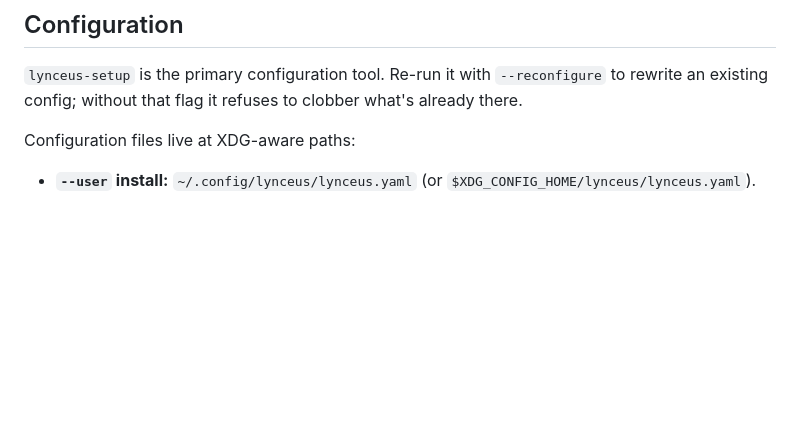
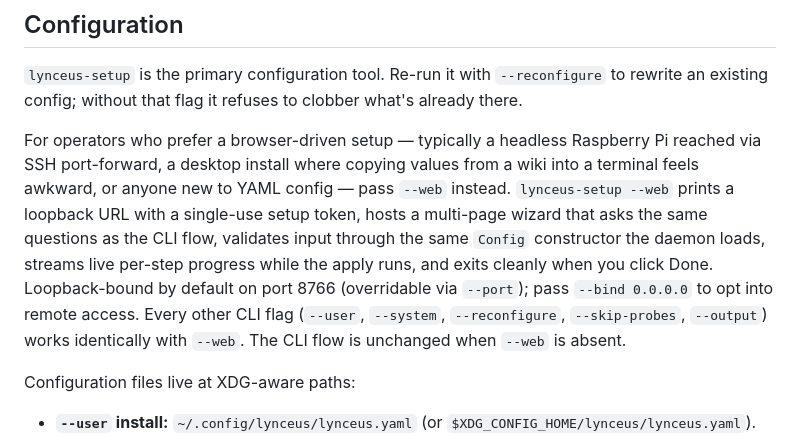
Before and after one commit to kevwillow/lynceus-warden, a Markdown page: README.md, the part around the change. Rendered like a GitHub page; blank space fills up the shorter version.

```diff
--- a/README.md
+++ b/README.md
@@ -117,6 +117,8 @@ facing failure modes that surface most often.
 ## Configuration
 
 `lynceus-setup` is the primary configuration tool. Re-run it with `--reconfigure` to rewrite an existing config; without that flag it refuses to clobber what's already there.
+
+For operators who prefer a browser-driven setup — typically a headless Raspberry Pi reached via SSH port-forward, a desktop install where copying values from a wiki into a terminal feels awkward, or anyone new to YAML config — pass `--web` instead. `lynceus-setup --web` prints a loopback URL with a single-use setup token, hosts a multi-page wizard that asks the same questions as the CLI flow, validates input through the same `Config` constructor the daemon loads, streams live per-step progress while the apply runs, and exits cleanly when you click Done. Loopback-bound by default on port 8766 (overridable via `--port`); pass `--bind 0.0.0.0` to opt into remote access. Every other CLI flag (`--user`, `--system`, `--reconfigure`, `--skip-probes`, `--output`) works identically with `--web`. The CLI flow is unchanged when `--web` is absent.
 
 Configuration files live at XDG-aware paths:
 
```
Also changed, not shown: CHANGELOG.md (+33 -27 lines).
